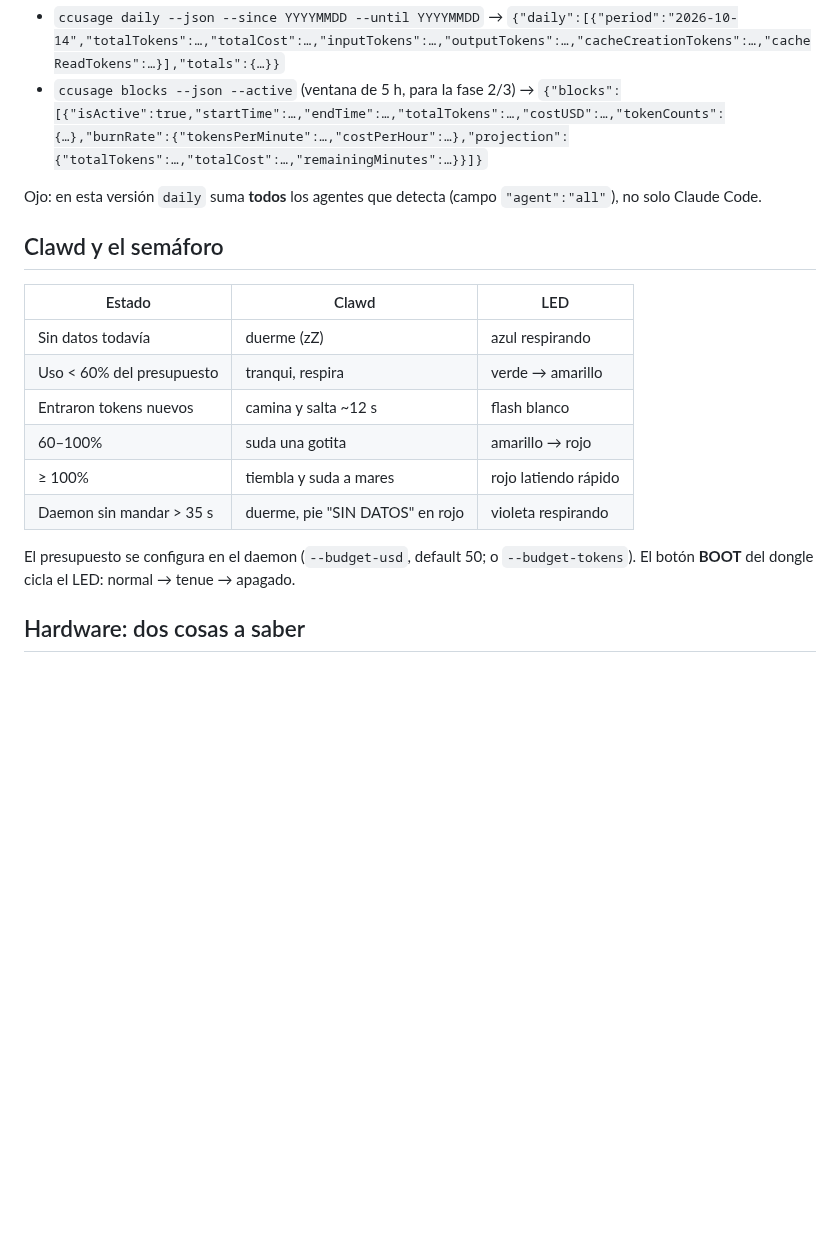
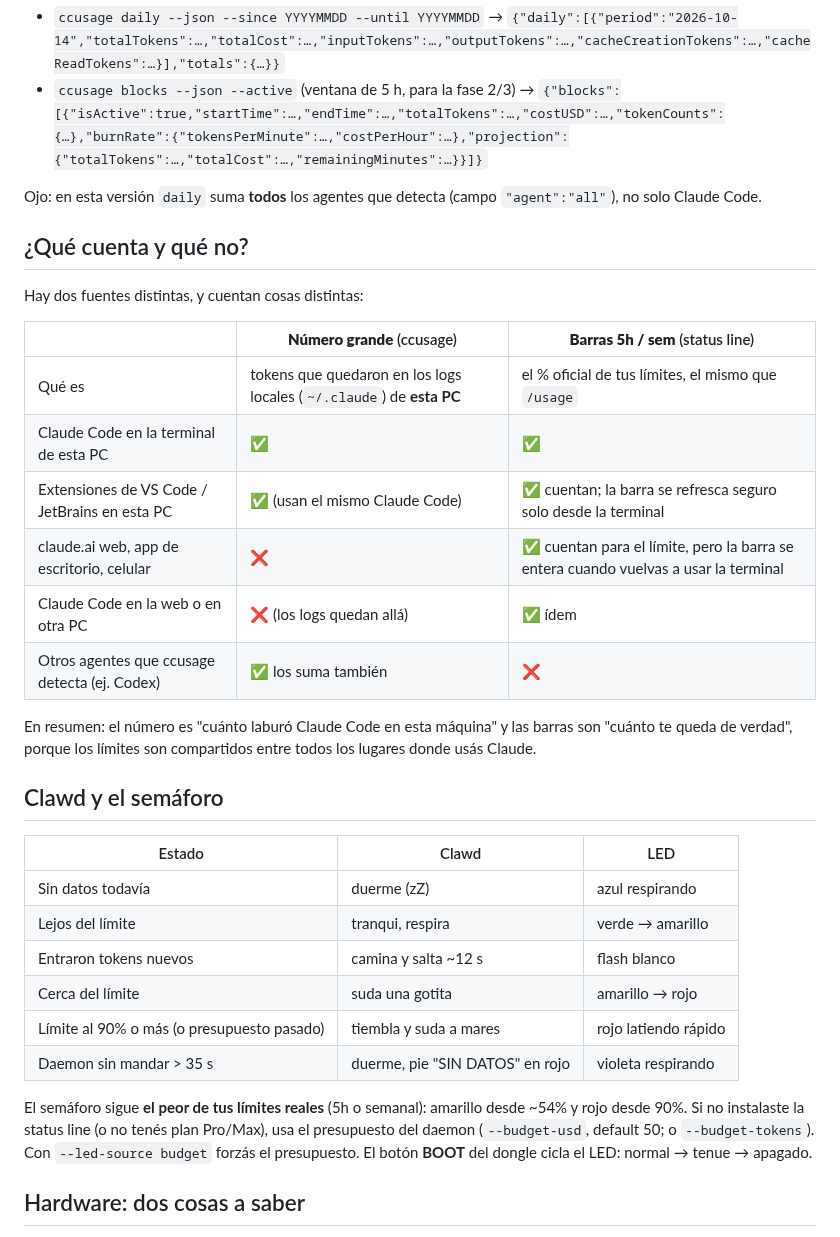
Before and after one commit to maxi018/token-dongle, a Markdown page: README.md, the part around one of its changes. Rendered like a GitHub page; blank space fills up the shorter version.

```diff
--- a/README.md
+++ b/README.md
@@ -60,18 +64,36 @@ Verificado con **ccusage 20.0.31**:
 
 Ojo: en esta versión `daily` suma **todos** los agentes que detecta (campo `"agent":"all"`), no solo Claude Code.
 
+## ¿Qué cuenta y qué no?
+
+Hay dos fuentes distintas, y cuentan cosas distintas:
+
+| | **Número grande** (ccusage) | **Barras 5h / sem** (status line) |
+|---|---|---|
+| Qué es | tokens que quedaron en los logs locales (`~/.claude`) de **esta PC** | el % oficial de tus límites, el mismo que `/usage` |
+| Claude Code en la terminal de esta PC | ✅ | ✅ |
+| Extensiones de VS Code / JetBrains en esta PC | ✅ (usan el mismo Claude Code) | ✅ cuentan; la barra se refresca seguro solo desde la terminal |
+| claude.ai web, app de escritorio, celular | ❌ | ✅ cuentan para el límite, pero la barra se entera cuando vuelvas a usar la terminal |
+| Claude Code en la web o en otra PC | ❌ (los logs quedan allá) | ✅ ídem |
+| Otros agentes que ccusage detecta (ej. Codex) | ✅ los suma también | ❌ |
+
+En resumen: el número es "cuánto laburó Claude Code en esta máquina" y las barras son "cuánto
+te queda de verdad", porque los límites son compartidos entre todos los lugares donde usás Claude.
+
 ## Clawd y el semáforo
 
 | Estado | Clawd | LED |
 |---|---|---|
 | Sin datos todavía | duerme (zZ) | azul respirando |
-| Uso < 60% del presupuesto | tranqui, respira | verde → amarillo |
+| Lejos del límite | tranqui, respira | verde → amarillo |
 | Entraron tokens nuevos | camina y salta ~12 s | flash blanco |
-| 60–100% | suda una gotita | amarillo → rojo |
-| ≥ 100% | tiembla y suda a mares | rojo latiendo rápido |
+| Cerca del límite | suda una gotita | amarillo → rojo |
+| Límite al 90% o más (o presupuesto pasado) | tiembla y suda a mares | rojo latiendo rápido |
 | Daemon sin mandar > 35 s | duerme, pie "SIN DATOS" en rojo | violeta respirando |
 
-El presupuesto se configura en el daemon (`--budget-usd`, default 50; o `--budget-tokens`).
+El semáforo sigue **el peor de tus límites reales** (5h o semanal): amarillo desde ~54% y rojo
+desde 90%. Si no instalaste la status line (o no tenés plan Pro/Max), usa el presupuesto del
+daemon (`--budget-usd`, default 50; o `--budget-tokens`). Con `--led-source budget` forzás el presupuesto.
 El botón **BOOT** del dongle cicla el LED: normal → tenue → apagado.
 
 ## Hardware: dos cosas a saber
```
Also changed, not shown: other parts of README.md (+6 -1 lines), daemon/README.md (+7 -3 lines), statusline/README.md (added, +44 -0 lines), docs/preview.png, 4 other files.
